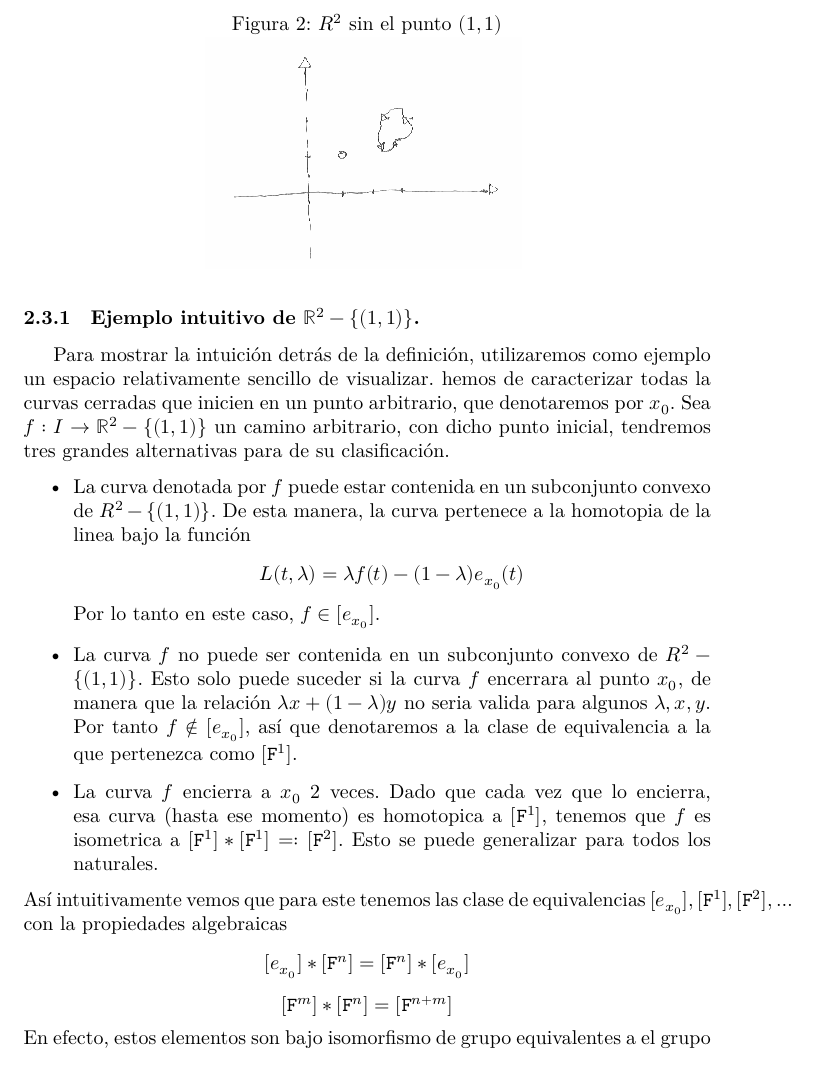
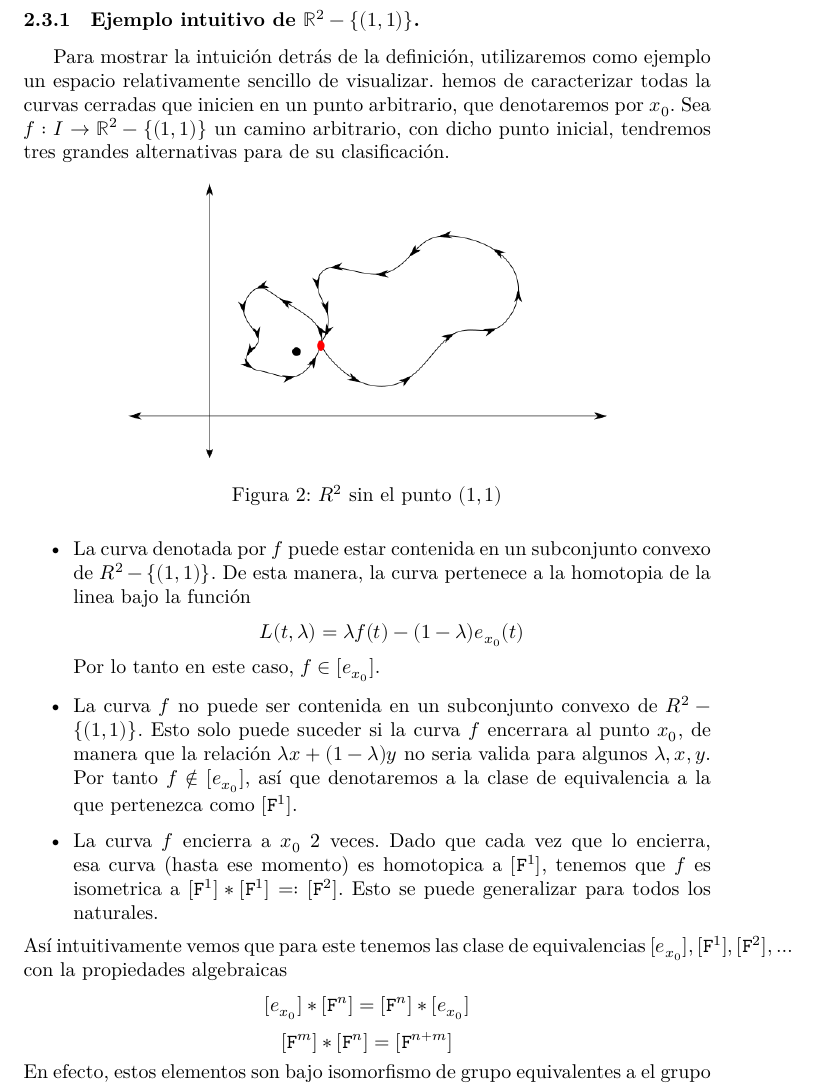
Before and after one commit to RubenAstudillo/presentacion, a LaTeX thesis (tesis/main.tex, which reads tesis/grupos_fundamentales.tex): part of page 8 of 30, cut so that both start at the same text. Compiled offline with XeLaTeX.

Commit message:
mejor diagrama de R2 sin un punto

```diff
--- a/tesis/grupos_fundamentales.tex
+++ b/tesis/grupos_fundamentales.tex
@@ -41,10 +41,10 @@ caracterizar todas la curvas cerradas que inicien en un punto
 arbitrario, que denotaremos por \(x_0\). Sea \(f : I \to \mathbb{R}^2 -
 \{(1,1)\}\) un camino arbitrario, con dicho punto inicial, tendremos
 tres grandes alternativas para de su clasificación.
-\begin{figure}{h}
+\begin{figure}[h]
+  \centering
+  \includegraphics[scale=0.5]{./imagenes/R2-punto.png}
   \caption{\(R^2\) sin el punto \((1,1)\)}
-  \centering
-  \includegraphics[scale=0.5]{./imagenes/R2-sin-un-punto.png}
   \label{fig:R2-sin-punto}
 \end{figure}
 \begin{itemize}
```
Also changed, not shown: tesis/imagenes/R2-punto.png (added), tesis/imagenes/R2-punto.svg (added), tesis/imagenes/R2-sin-un-punto.png (deleted).
